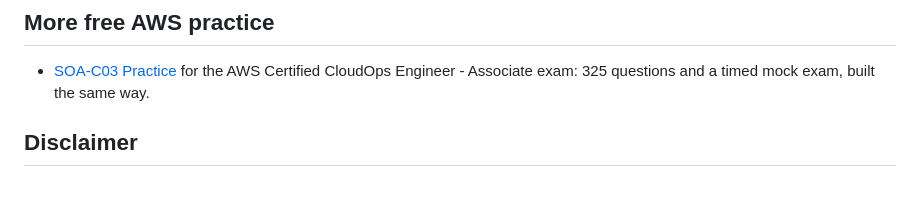
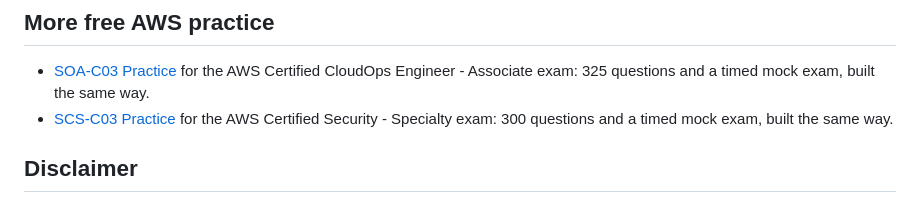
Before and after one commit to zghanw/aws-ai-business-strategist, a Markdown page: README.md, the part around the change. GitHub-like rendering.

Commit message:
Link the SCS-C03 practice site from the README
Add the new AWS Certified Security - Specialty site to the list of other free practice sites.

```diff
--- a/README.md
+++ b/README.md
@@ -95,6 +95,7 @@ If this helped you prepare, a star helps other candidates find it.
 ## More free AWS practice
 
 - [SOA-C03 Practice](https://zghanw.github.io/aws-cloudops-engineer-associate/) for the AWS Certified CloudOps Engineer - Associate exam: 325 questions and a timed mock exam, built the same way.
+- [SCS-C03 Practice](https://zghanw.github.io/aws-security-specialty/) for the AWS Certified Security - Specialty exam: 300 questions and a timed mock exam, built the same way.
 
 ## Disclaimer
 
```
